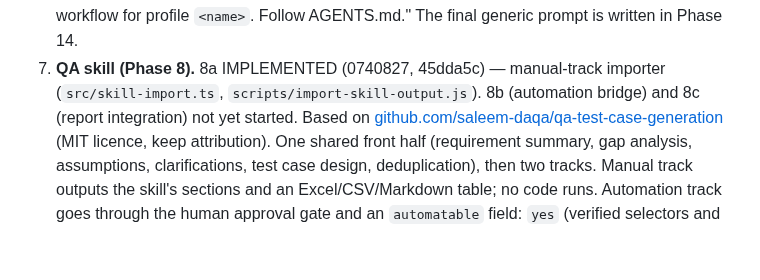
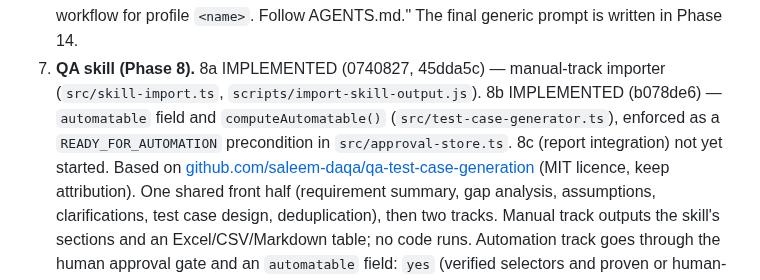
Before and after one commit to Mahmad123964/JIRA-PLAYWRIGHT-AGENT, a Markdown page: docs/ROADMAP.md, the part around the change. Drawn GitHub-style; blank space fills up the shorter version.

Commit message:
docs: mark Phase 8b (automation bridge) IMPLEMENTED in ROADMAP
Gates passed: npm ci clean, typecheck, lint, unit (268 passed) x3,
integration (35 passed) x3, secret scan of the new commits clean.

Co-Authored-By: Claude Sonnet 5 <noreply@anthropic.com>

```diff
--- a/docs/ROADMAP.md
+++ b/docs/ROADMAP.md
@@ -78,7 +78,10 @@ GitHub Issues/PRs, Trello, Plane.
    AGENTS.md." The final generic prompt is written in Phase 14.
 7. **QA skill (Phase 8).** 8a IMPLEMENTED (0740827, 45dda5c) — manual-track
    importer (`src/skill-import.ts`, `scripts/import-skill-output.js`). 8b
-   (automation bridge) and 8c (report integration) not yet started. Based on
+   IMPLEMENTED (b078de6) — `automatable` field and `computeAutomatable()`
+   (`src/test-case-generator.ts`), enforced as a `READY_FOR_AUTOMATION`
+   precondition in `src/approval-store.ts`. 8c (report integration) not yet
+   started. Based on
    [github.com/saleem-daqa/qa-test-case-generation](https://github.com/saleem-daqa/qa-test-case-generation)
    (MIT licence, keep attribution). One shared front half (requirement summary, gap
    analysis, assumptions, clarifications, test case design, deduplication), then two
```
